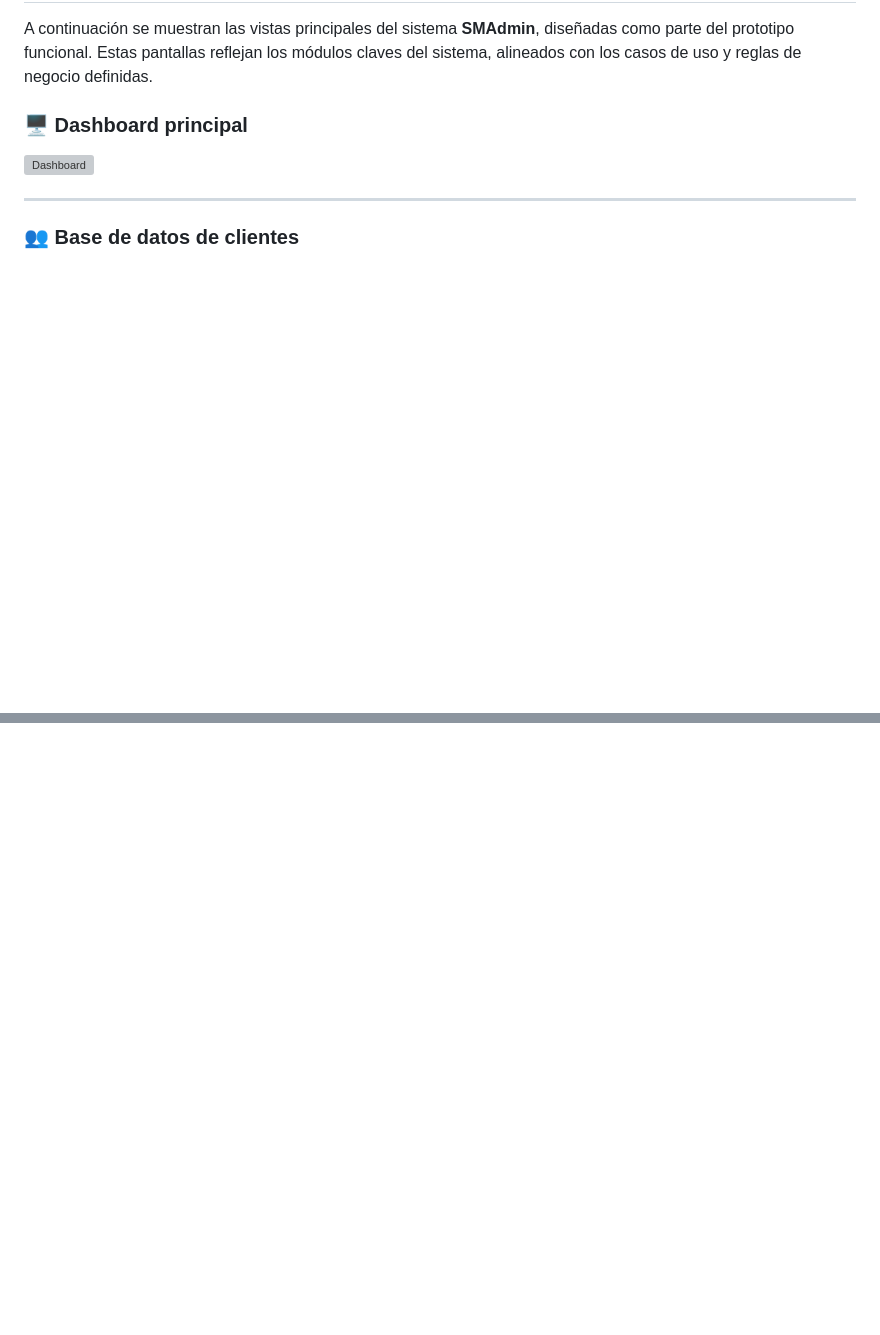
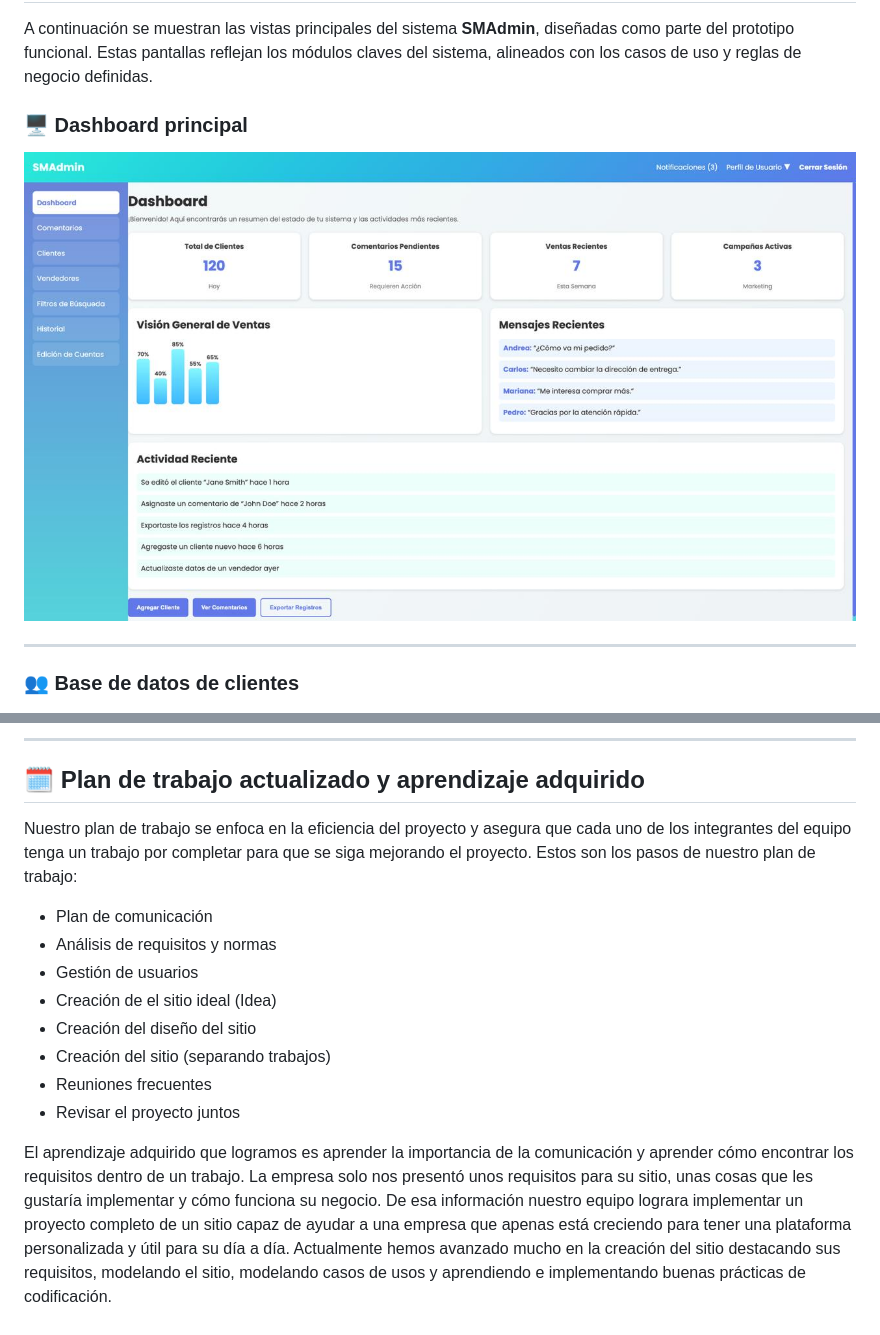
Before and after one commit to saucedor/OBD, a Markdown page: README.md, 2 parts joined by grey strips. Drawn GitHub-style; blank space fills up the shorter version; grey boxes are pictures that could not be loaded.

```diff
--- a/README.md
+++ b/README.md
@@ -265,7 +265,7 @@ Los reportes de ventas deberán incluir:
 A continuación se muestran las vistas principales del sistema **SMAdmin**, diseñadas como parte del prototipo funcional. Estas pantallas reflejan los módulos claves del sistema, alineados con los casos de uso y reglas de negocio definidas.
 
 ### 🖥️ Dashboard principal
-![Dashboard](dashboard_obd.jpg)
+![Dashboard](dashboard.obd.jpg)
 
 ---
 
@@ -298,0 +349,16 @@ A continuación se muestran las vistas principales del sistema **SMAdmin**, dise
+---
+
+## 🗓️ Plan de trabajo actualizado y aprendizaje adquirido
+
+Nuestro plan de trabajo se enfoca en la eficiencia del proyecto y asegura que cada uno de los integrantes del equipo tenga un trabajo por completar para que se siga mejorando el proyecto. Estos son los pasos de nuestro plan de trabajo:
+
+- Plan de comunicación
+- Análisis de requisitos y normas
+- Gestión de usuarios
+- Creación de el sitio ideal (Idea)
+- Creación del diseño del sitio
+- Creación del sitio (separando trabajos)
+- Reuniones frecuentes
+- Revisar el proyecto juntos
+
+El aprendizaje adquirido que logramos es aprender la importancia de la comunicación y aprender cómo encontrar los requisitos dentro de un trabajo. La empresa solo nos presentó unos requisitos para su sitio, unas cosas que les gustaría implementar y cómo funciona su negocio. De esa información nuestro equipo lograra implementar un proyecto completo de un sitio capaz de ayudar a una empresa que apenas está creciendo para tener una plataforma personalizada y útil para su día a día. Actualmente hemos avanzado mucho en la creación del sitio destacando sus requisitos, modelando el sitio, modelando casos de usos y aprendiendo e implementando buenas prácticas de codificación.
```
Also changed, not shown: other parts of README.md (+50 -0 lines).
